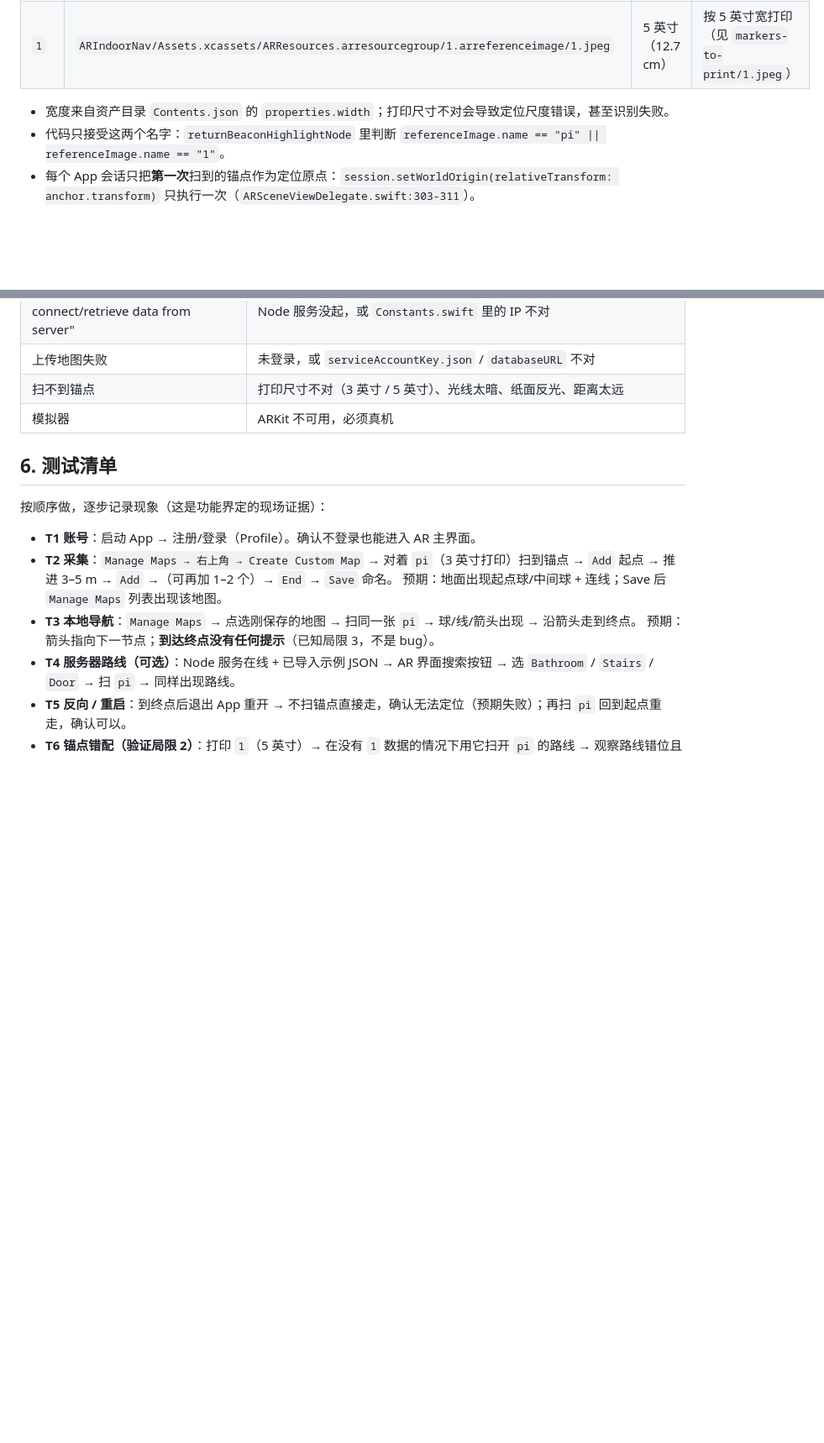
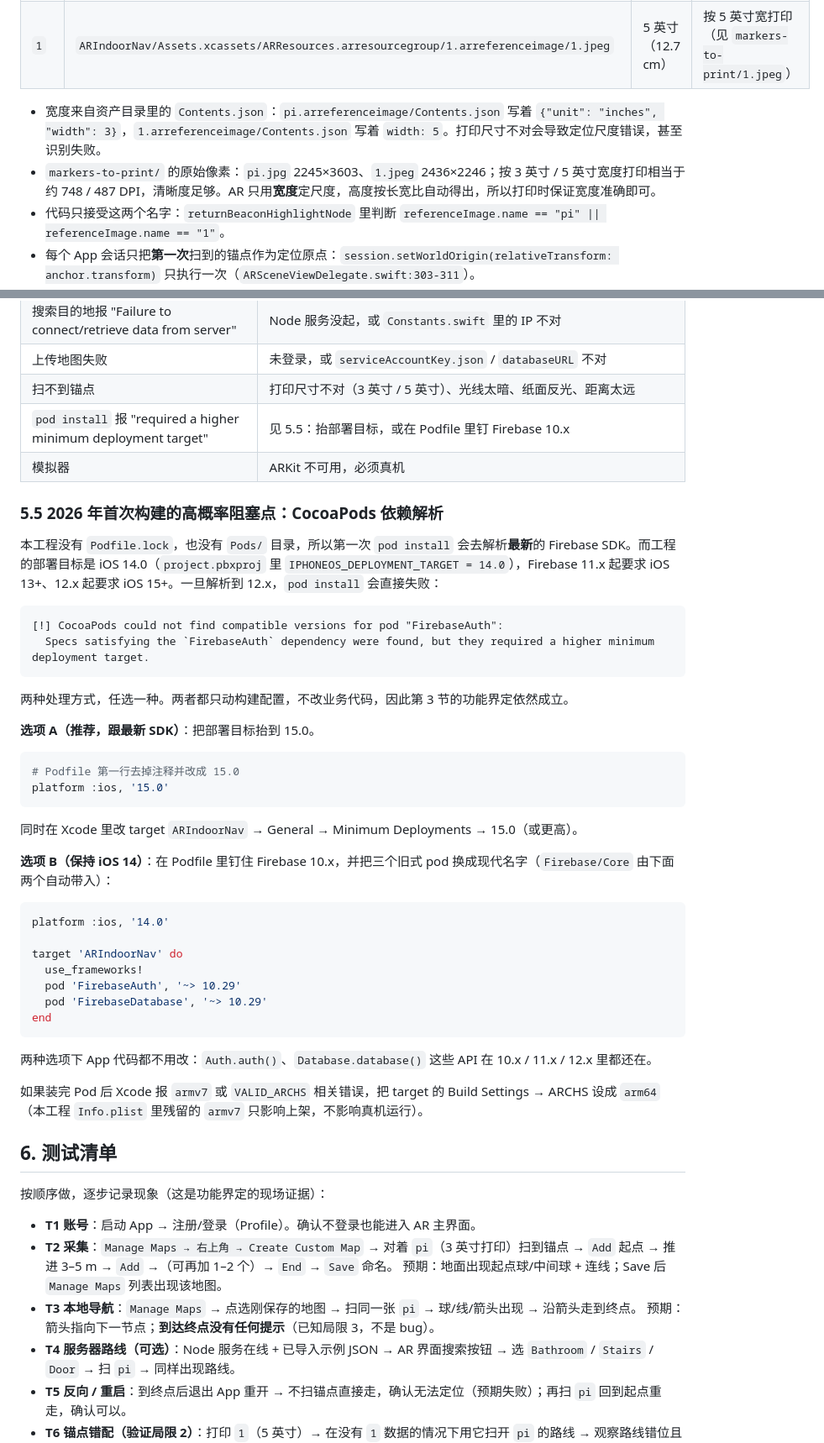
Before and after one commit to HeyBene/OpenBene, a Markdown page: New demo/ARIndoorNav-original/HANDOVER.zh-CN.md, 2 parts joined by grey strips. Shown at 84% size. Drawn GitHub-style; blank space fills up the shorter version.

Commit message:
Expand ARIndoorNav handover: pod resolution risk, marker print sizes, verification log

````diff
--- a/New demo/ARIndoorNav-original/HANDOVER.zh-CN.md
+++ b/New demo/ARIndoorNav-original/HANDOVER.zh-CN.md
@@ -55,7 +55,8 @@
 | `pi` | `ARIndoorNav/Assets.xcassets/ARResources.arresourcegroup/pi.arreferenceimage/pi.jpg` | 3 英寸（7.62 cm） | 按 3 英寸宽打印（见 `markers-to-print/pi.jpg`） |
 | `1` | `ARIndoorNav/Assets.xcassets/ARResources.arresourcegroup/1.arreferenceimage/1.jpeg` | 5 英寸（12.7 cm） | 按 5 英寸宽打印（见 `markers-to-print/1.jpeg`） |
 
-- 宽度来自资产目录 `Contents.json` 的 `properties.width`；打印尺寸不对会导致定位尺度错误，甚至识别失败。
+- 宽度来自资产目录里的 `Contents.json`：`pi.arreferenceimage/Contents.json` 写着 `{"unit": "inches", "width": 3}`，`1.arreferenceimage/Contents.json` 写着 `width: 5`。打印尺寸不对会导致定位尺度错误，甚至识别失败。
+- `markers-to-print/` 的原始像素：`pi.jpg` 2245×3603、`1.jpeg` 2436×2246；按 3 英寸 / 5 英寸宽度打印相当于约 748 / 487 DPI，清晰度足够。AR 只用**宽度**定尺度，高度按长宽比自动得出，所以打印时保证宽度准确即可。
 - 代码只接受这两个名字：`returnBeaconHighlightNode` 里判断 `referenceImage.name == "pi" || referenceImage.name == "1"`。
 - 每个 App 会话只把**第一次**扫到的锚点作为定位原点：`session.setWorldOrigin(relativeTransform: anchor.transform)` 只执行一次（`ARSceneViewDelegate.swift:303-311`）。
 - 之后再扫到锚点只显示高亮，不参与任何重新定位（`isBeaconRootNodeFound` 置位后直接跳过定位分支）。
@@ -206,7 +207,44 @@ open ARIndoorNav.xcworkspace    # 用 workspace，不是 xcodeproj
 | 搜索目的地报 "Failure to connect/retrieve data from server" | Node 服务没起，或 `Constants.swift` 里的 IP 不对 |
 | 上传地图失败 | 未登录，或 `serviceAccountKey.json` / `databaseURL` 不对 |
 | 扫不到锚点 | 打印尺寸不对（3 英寸 / 5 英寸）、光线太暗、纸面反光、距离太远 |
+| `pod install` 报 "required a higher minimum deployment target" | 见 5.5：抬部署目标，或在 Podfile 里钉 Firebase 10.x |
 | 模拟器 | ARKit 不可用，必须真机 |
+
+### 5.5 2026 年首次构建的高概率阻塞点：CocoaPods 依赖解析
+
+本工程没有 `Podfile.lock`，也没有 `Pods/` 目录，所以第一次 `pod install` 会去解析**最新**的 Firebase SDK。而工程的部署目标是 iOS 14.0（`project.pbxproj` 里 `IPHONEOS_DEPLOYMENT_TARGET = 14.0`），Firebase 11.x 起要求 iOS 13+、12.x 起要求 iOS 15+。一旦解析到 12.x，`pod install` 会直接失败：
+
+```text
+[!] CocoaPods could not find compatible versions for pod "FirebaseAuth":
+  Specs satisfying the `FirebaseAuth` dependency were found, but they required a higher minimum deployment target.
+```
+
+两种处理方式，任选一种。两者都只动构建配置，不改业务代码，因此第 3 节的功能界定依然成立。
+
+**选项 A（推荐，跟最新 SDK）**：把部署目标抬到 15.0。
+
+```ruby
+# Podfile 第一行去掉注释并改成 15.0
+platform :ios, '15.0'
+```
+
+同时在 Xcode 里改 target `ARIndoorNav` → General → Minimum Deployments → 15.0（或更高）。
+
+**选项 B（保持 iOS 14）**：在 Podfile 里钉住 Firebase 10.x，并把三个旧式 pod 换成现代名字（`Firebase/Core` 由下面两个自动带入）：
+
+```ruby
+platform :ios, '14.0'
+
+target 'ARIndoorNav' do
+  use_frameworks!
+  pod 'FirebaseAuth', '~> 10.29'
+  pod 'FirebaseDatabase', '~> 10.29'
+end
+```
+
+两种选项下 App 代码都不用改：`Auth.auth()`、`Database.database()` 这些 API 在 10.x / 11.x / 12.x 里都还在。
+
+如果装完 Pod 后 Xcode 报 `armv7` 或 `VALID_ARCHS` 相关错误，把 target 的 Build Settings → ARCHS 设成 `arm64`（本工程 `Info.plist` 里残留的 `armv7` 只影响上架，不影响真机运行）。
 
 ## 6. 测试清单
 
````
Also changed, not shown: other parts of New demo/ARIndoorNav-original/HANDOVER.zh-CN.md (+18 -1 lines).
